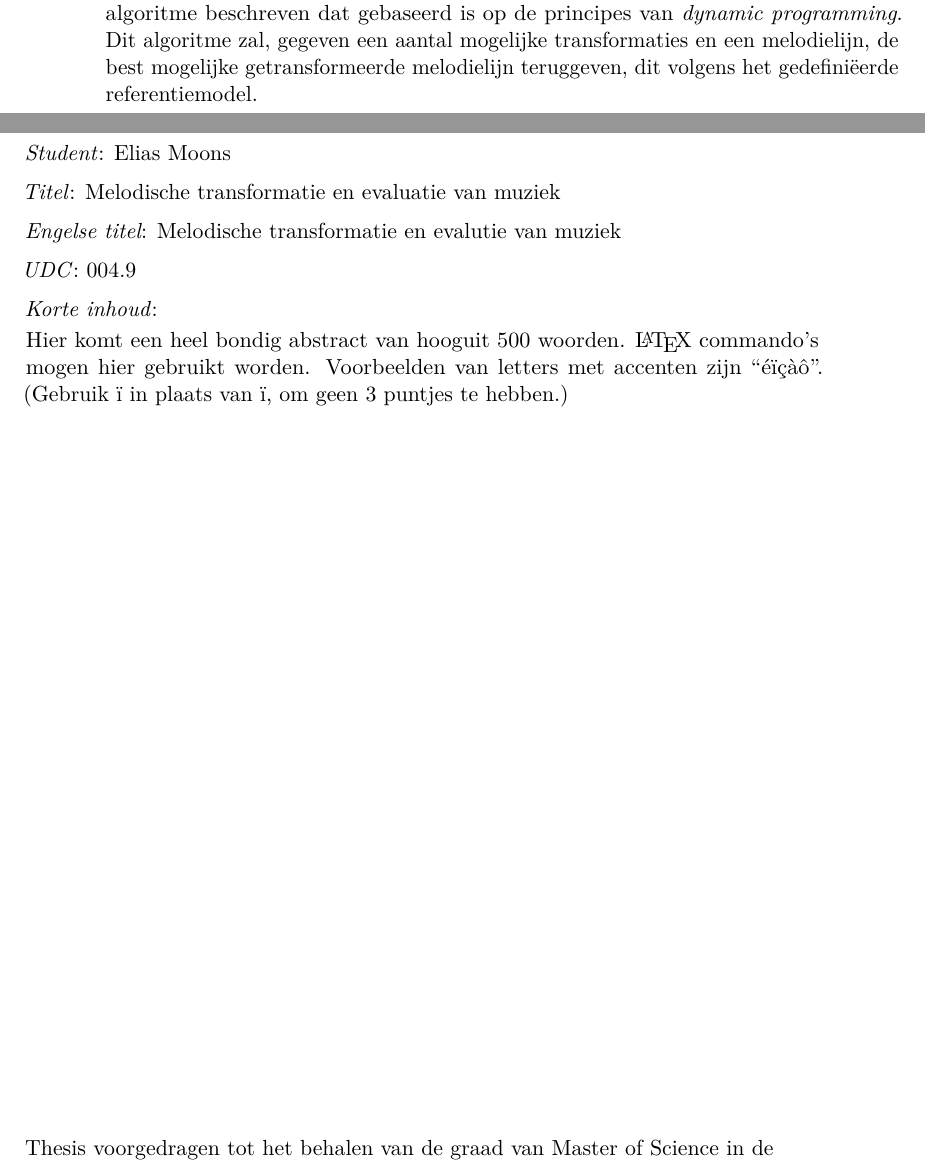
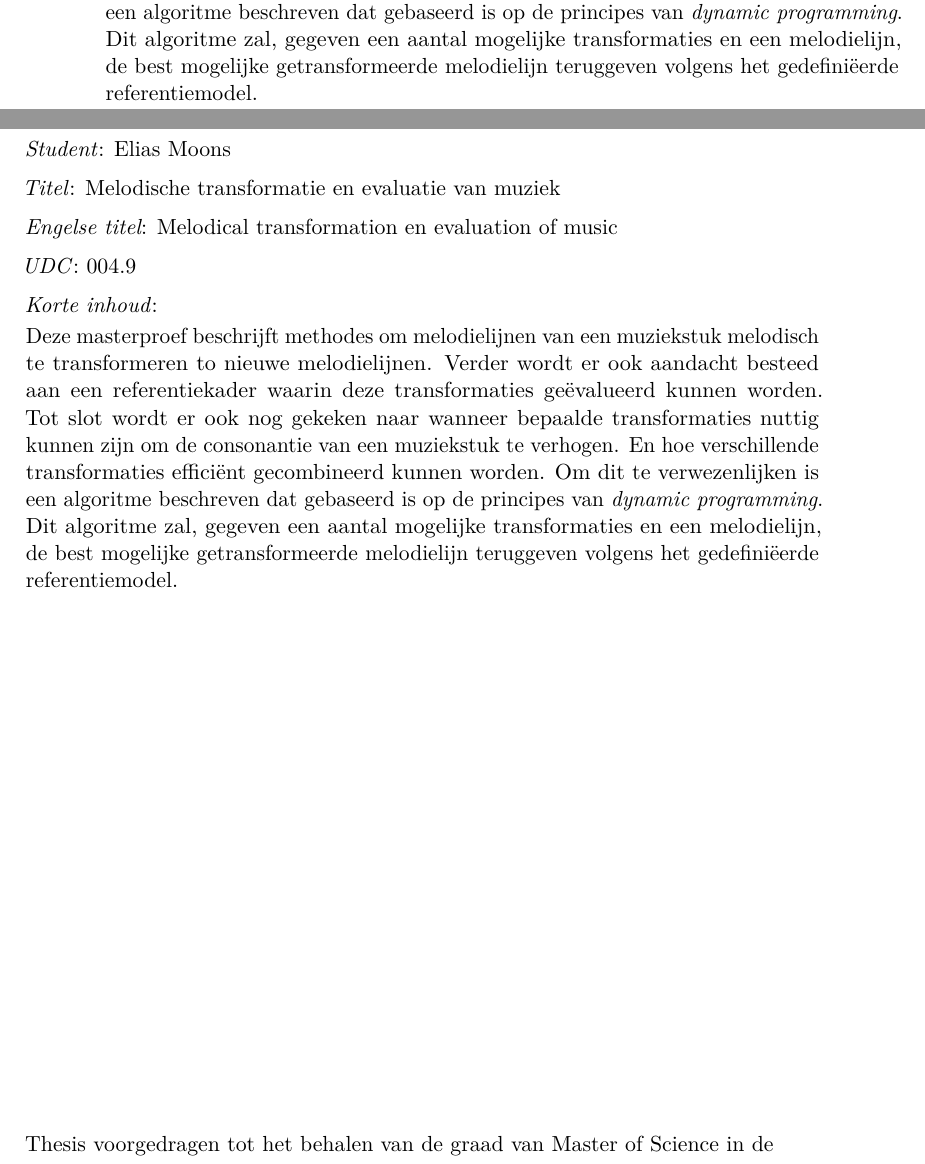
Before and after one commit to EliasMoons93/Thesis, a LaTeX thesis (Tekst/masterproef.tex): two parts of pages 6 and 87 of 87, joined at a grey line, cut so that both start at the same text. The pictures show the PDF file Tekst/masterproef.pdf that the author committed with the source.

Commit message:
kleine aanpassingen aan korte samenvatting/fiche

```diff
--- a/Tekst/masterproef.tex
+++ b/Tekst/masterproef.tex
@@ -18,7 +18,7 @@
 \setup{filingcard,   % Deze regel niet wijzigen
 %
 % Vul de vertaalde titel van jouw masterproef hieronder in tussen { en }.
-  translatedtitle={Melodische transformatie en evalutie van muziek},
+  translatedtitle={Melodical transformation en evaluation of music},
 %
 % UDC nummer is richtingafhankelijk.
 % Zie http://www.udcc.org/udcsummary/php/index.php
@@ -30,11 +30,7 @@
 % Lege regels en het commando \par zijn niet toegelaten.
 % Wees voorzichtig met speciale TeX-tekens #$%&^_~{}\ !!
   shortabstract={%
-    Hier komt een heel bondig abstract van hooguit 500
-    woorden. \LaTeX\ commando's mogen hier gebruikt worden.
-    Voorbeelden van letters met accenten zijn
-    ``{\'e}{\"\i}{\c{c}}{\`a}{\^o}''.
-   (Gebruik {\"\i} in plaats van {\"i}, om geen 3 puntjes te hebben.)
+    Deze masterproef beschrijft methodes om melodielijnen van een muziekstuk melodisch te transformeren to nieuwe melodielijnen. Verder wordt er ook aandacht besteed aan een referentiekader waarin deze transformaties ge\"evalueerd kunnen worden. Tot slot wordt er ook nog gekeken naar wanneer bepaalde transformaties nuttig kunnen zijn om de consonantie van een muziekstuk te verhogen. En hoe verschillende transformaties effici\"ent gecombineerd kunnen worden. Om dit te verwezenlijken is een algoritme beschreven dat gebaseerd is op de principes van \textit{dynamic programming}. Dit algoritme zal, gegeven een aantal mogelijke transformaties en een melodielijn, de best mogelijke getransformeerde melodielijn teruggeven volgens het gedefini\"eerde referentiemodel.
    }}
 % Verwijder de "%" op de volgende lijn als je de kaft wil afdrukken
 %\setup{coverpageonly}
@@ -83,7 +79,7 @@
 \tableofcontents*
 
 \begin{abstract}
-  Deze masterproef beschrijft methodes om melodielijnen van een muziekstuk melodisch te transformeren to nieuwe melodielijnen. Verder wordt er ook aandacht besteed aan een referentiekader waarin deze transformaties ge\"evalueerd kunnen worden. Tot slot wordt er ook nog gekeken naar wanneer bepaalde transformaties nuttig kunnen zijn om de consonantie van een muziekstuk te verhogen. Om dit te verwezenlijken is een algoritme beschreven dat gebaseerd is op de principes van \textit{dynamic programming}. Dit algoritme zal, gegeven een aantal mogelijke transformaties en een melodielijn, de best mogelijke getransformeerde melodielijn teruggeven, dit volgens het gedefini\"eerde referentiemodel.
+Deze masterproef beschrijft methodes om melodielijnen van een muziekstuk melodisch te transformeren to nieuwe melodielijnen. Verder wordt er ook aandacht besteed aan een referentiekader waarin deze transformaties ge\"evalueerd kunnen worden. Tot slot wordt er ook nog gekeken naar wanneer bepaalde transformaties nuttig kunnen zijn om de consonantie van een muziekstuk te verhogen. En hoe verschillende transformaties effici\"ent gecombineerd kunnen worden. Om dit te verwezenlijken is een algoritme beschreven dat gebaseerd is op de principes van \textit{dynamic programming}. Dit algoritme zal, gegeven een aantal mogelijke transformaties en een melodielijn, de best mogelijke getransformeerde melodielijn teruggeven volgens het gedefini\"eerde referentiemodel.
 \end{abstract}
 
 % Een lijst van figuren en tabellen is optioneel
```
Also changed, not shown: Tekst/masterproef.pdf, 2 other files.
